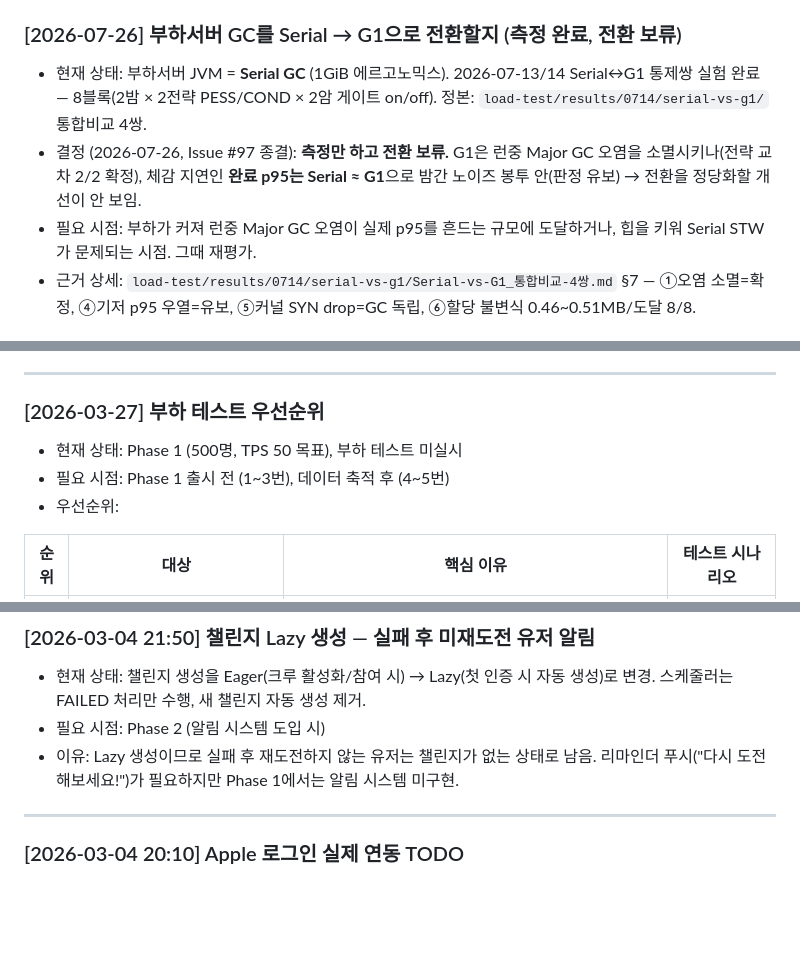
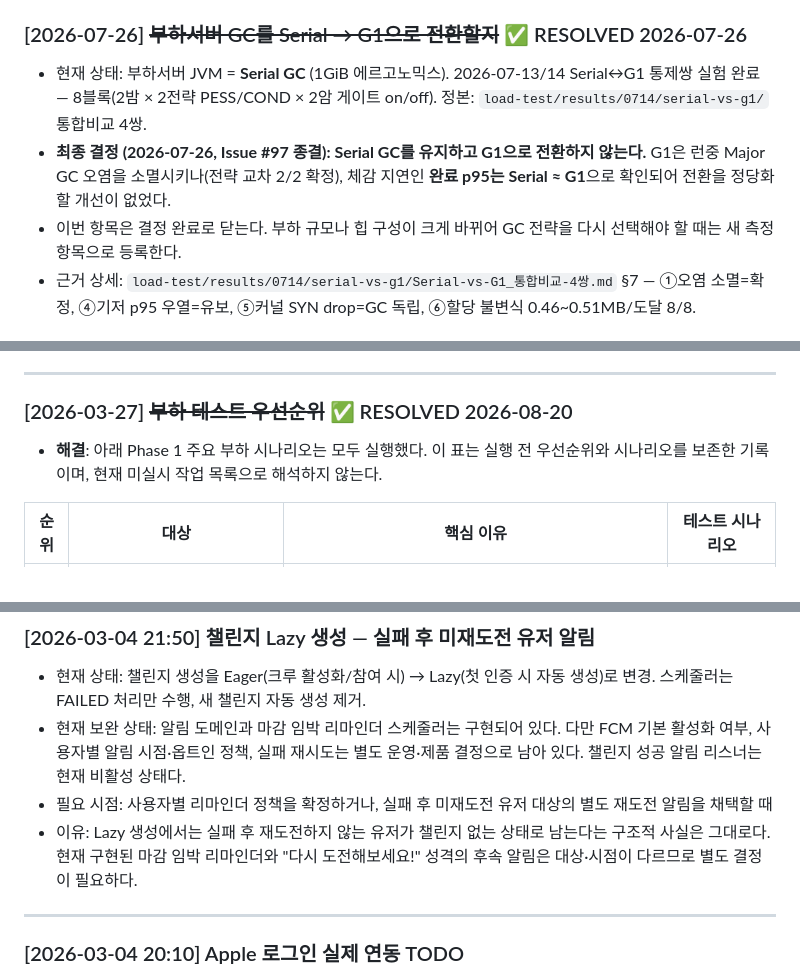
Before and after one commit to JianYang98/TriAgain, a Markdown page: docs/log/future-considerations.md, 3 parts joined by grey strips. GitHub-like rendering; blank space fills up the shorter version.

```diff
--- a/docs/log/future-considerations.md
+++ b/docs/log/future-considerations.md
@@ -104,11 +104,11 @@
 - ~~이유: 기술 선택("JPA=CRUD/쓰기, MyBatis=복잡한 조회")의 경계 밖이지만 동작에 문제가 없고, 이관은 XML 매퍼 신설을 수반한다. 위 [2026-06-12] `CrewJpaAdapter` 항목과 같은 성격이라 함께 볼 것.~~
 - **해결**: MyBatis 미채택 확정 — 의존·설정을 제거해 **이관 목적지가 사라졌고**, 복잡 조회는 네이티브 쿼리가 실질 규칙이므로 현재 상태가 곧 정답이다. 근거: `triagain/revisions/17-mybatis-잔재-정리.md`
 
-### [2026-07-26] 부하서버 GC를 Serial → G1으로 전환할지 (측정 완료, 전환 보류)
+### [2026-07-26] ~~부하서버 GC를 Serial → G1으로 전환할지~~ ✅ RESOLVED 2026-07-26
 
 - 현재 상태: 부하서버 JVM = **Serial GC** (1GiB 에르고노믹스). 2026-07-13/14 Serial↔G1 통제쌍 실험 완료 — 8블록(2밤 × 2전략 PESS/COND × 2암 게이트 on/off). 정본: `load-test/results/0714/serial-vs-g1/` 통합비교 4쌍.
-- 결정 (2026-07-26, Issue #97 종결): **측정만 하고 전환 보류.** G1은 런중 Major GC 오염을 소멸시키나(전략 교차 2/2 확정), 체감 지연인 **완료 p95는 Serial ≈ G1**으로 밤간 노이즈 봉투 안(판정 유보) → 전환을 정당화할 개선이 안 보임.
-- 필요 시점: 부하가 커져 런중 Major GC 오염이 실제 p95를 흔드는 규모에 도달하거나, 힙을 키워 Serial STW가 문제되는 시점. 그때 재평가.
+- **최종 결정 (2026-07-26, Issue #97 종결): Serial GC를 유지하고 G1으로 전환하지 않는다.** G1은 런중 Major GC 오염을 소멸시키나(전략 교차 2/2 확정), 체감 지연인 **완료 p95는 Serial ≈ G1**으로 확인되어 전환을 정당화할 개선이 없었다.
+- 이번 항목은 결정 완료로 닫는다. 부하 규모나 힙 구성이 크게 바뀌어 GC 전략을 다시 선택해야 할 때는 새 측정 항목으로 등록한다.
 - 근거 상세: `load-test/results/0714/serial-vs-g1/Serial-vs-G1_통합비교-4쌍.md` §7 — ①오염 소멸=확정, ④기저 p95 우열=유보, ⑤커널 SYN drop=GC 독립, ⑥할당 불변식 0.46~0.51MB/도달 8/8.
 
 ### [2026-07-11] 솔로 인증 마감 검증을 사이클-끝 → 슬롯별 마감으로 정렬 (deadlineTime FE 노출 시)
@@ -230,11 +238,10 @@
 
 ---
 
-### [2026-03-27] 부하 테스트 우선순위
+### [2026-03-27] ~~부하 테스트 우선순위~~ ✅ RESOLVED 2026-08-20
 
-- 현재 상태: Phase 1 (500명, TPS 50 목표), 부하 테스트 미실시
-- 필요 시점: Phase 1 출시 전 (1~3번), 데이터 축적 후 (4~5번)
-- 우선순위:
+- **해결**: 아래 Phase 1 주요 부하 시나리오는 모두 실행했다. 이 표는 실행 전 우선순위와
+  시나리오를 보존한 기록이며, 현재 미실시 작업 목록으로 해석하지 않는다.
 
 | 순위 | 대상 | 핵심 이유 | 테스트 시나리오 |
 |------|------|----------|---------------|
@@ -356,8 +360,12 @@
 ### [2026-03-04 21:50] 챌린지 Lazy 생성 — 실패 후 미재도전 유저 알림
 
 - 현재 상태: 챌린지 생성을 Eager(크루 활성화/참여 시) → Lazy(첫 인증 시 자동 생성)로 변경. 스케줄러는 FAILED 처리만 수행, 새 챌린지 자동 생성 제거.
-- 필요 시점: Phase 2 (알림 시스템 도입 시)
-- 이유: Lazy 생성이므로 실패 후 재도전하지 않는 유저는 챌린지가 없는 상태로 남음. 리마인더 푸시("다시 도전해보세요!")가 필요하지만 Phase 1에서는 알림 시스템 미구현.
+- 현재 보완 상태: 알림 도메인과 마감 임박 리마인더 스케줄러는 구현되어 있다. 다만 FCM 기본 활성화 여부,
+  사용자별 알림 시점·옵트인 정책, 실패 재시도는 별도 운영·제품 결정으로 남아 있다. 챌린지 성공 알림 리스너는
+  현재 비활성 상태다.
+- 필요 시점: 사용자별 리마인더 정책을 확정하거나, 실패 후 미재도전 유저 대상의 별도 재도전 알림을 채택할 때
+- 이유: Lazy 생성에서는 실패 후 재도전하지 않는 유저가 챌린지 없는 상태로 남는다는 구조적 사실은 그대로다.
+  현재 구현된 마감 임박 리마인더와 "다시 도전해보세요!" 성격의 후속 알림은 대상·시점이 다르므로 별도 결정이 필요하다.
 
 ---
 
```
Also changed, not shown: other parts of docs/log/future-considerations.md (+28 -23 lines).
